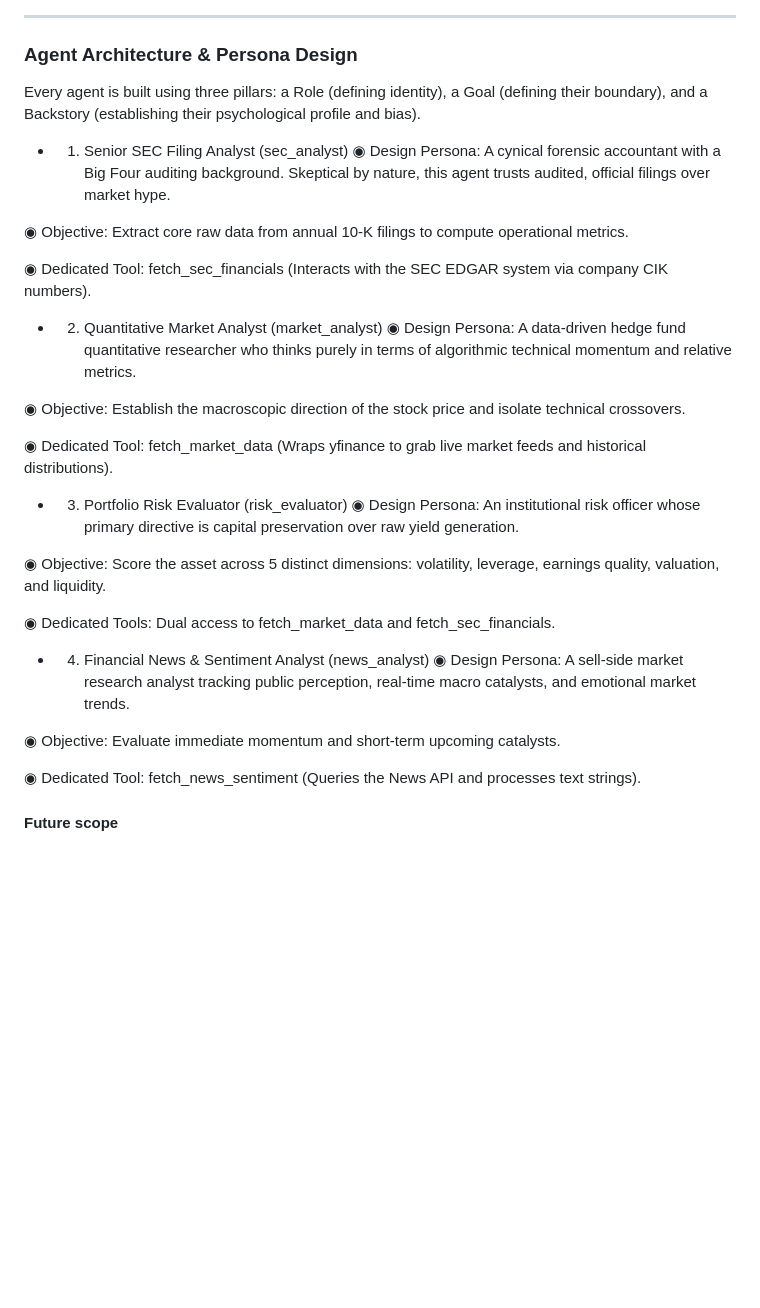
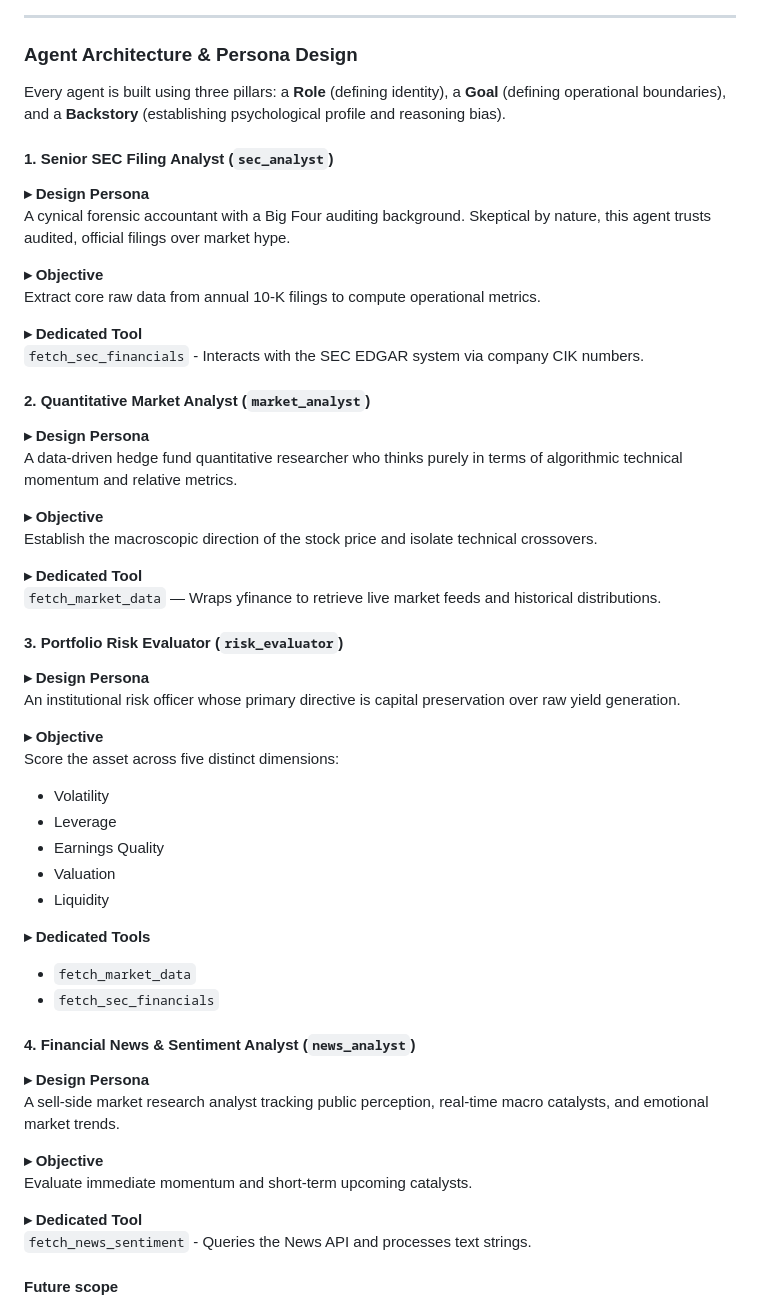
Before and after one commit to anagha-chaudhari/Trax.ai-Finance, a Markdown page: README.md, the part around the change. GitHub-like rendering; blank space fills up the shorter version.

```diff
--- a/README.md
+++ b/README.md
@@ -20,35 +20,63 @@ Trax.ai is an AI-powered stock research platform designed to simplify investment
 ---
 
 ### Agent Architecture & Persona Design
-Every agent is built using three pillars: a Role (defining identity), a Goal (defining their boundary), and a Backstory (establishing their psychological profile and bias).
 
-- 1. Senior SEC Filing Analyst (sec_analyst)
-◉ Design Persona: A cynical forensic accountant with a Big Four auditing background. Skeptical by nature, this agent trusts audited, official filings over market hype.
+Every agent is built using three pillars: a **Role** (defining identity), a **Goal** (defining operational boundaries), and a **Backstory** (establishing psychological profile and reasoning bias).
 
-◉ Objective: Extract core raw data from annual 10-K filings to compute operational metrics.
 
-◉ Dedicated Tool: fetch_sec_financials (Interacts with the SEC EDGAR system via company CIK numbers).
+#### 1. Senior SEC Filing Analyst (`sec_analyst`)
 
-- 2. Quantitative Market Analyst (market_analyst)
-◉ Design Persona: A data-driven hedge fund quantitative researcher who thinks purely in terms of algorithmic technical momentum and relative metrics.
+**▸ Design Persona**
+A cynical forensic accountant with a Big Four auditing background. Skeptical by nature, this agent trusts audited, official filings over market hype.
 
-◉ Objective: Establish the macroscopic direction of the stock price and isolate technical crossovers.
+**▸ Objective**
+Extract core raw data from annual 10-K filings to compute operational metrics.
 
-◉ Dedicated Tool: fetch_market_data (Wraps yfinance to grab live market feeds and historical distributions).
+**▸ Dedicated Tool**
+`fetch_sec_financials` - Interacts with the SEC EDGAR system via company CIK numbers.
 
-- 3. Portfolio Risk Evaluator (risk_evaluator)
-◉ Design Persona: An institutional risk officer whose primary directive is capital preservation over raw yield generation.
+#### 2. Quantitative Market Analyst (`market_analyst`)
 
-◉ Objective: Score the asset across 5 distinct dimensions: volatility, leverage, earnings quality, valuation, and liquidity.
+**▸ Design Persona**
+A data-driven hedge fund quantitative researcher who thinks purely in terms of algorithmic technical momentum and relative metrics.
 
-◉ Dedicated Tools: Dual access to fetch_market_data and fetch_sec_financials.
+**▸ Objective**
+Establish the macroscopic direction of the stock price and isolate technical crossovers.
 
-- 4. Financial News & Sentiment Analyst (news_analyst)
-◉ Design Persona: A sell-side market research analyst tracking public perception, real-time macro catalysts, and emotional market trends.
+**▸ Dedicated Tool**
+`fetch_market_data` — Wraps yfinance to retrieve live market feeds and historical distributions.
 
-◉ Objective: Evaluate immediate momentum and short-term upcoming catalysts.
 
-◉ Dedicated Tool: fetch_news_sentiment (Queries the News API and processes text strings).
+#### 3. Portfolio Risk Evaluator (`risk_evaluator`)
+
+**▸ Design Persona**
+An institutional risk officer whose primary directive is capital preservation over raw yield generation.
+
+**▸ Objective**
+Score the asset across five distinct dimensions:
+
+- Volatility
+- Leverage
+- Earnings Quality
+- Valuation
+- Liquidity
+
+**▸ Dedicated Tools**
+
+- `fetch_market_data`
+- `fetch_sec_financials`
+
+
+#### 4. Financial News & Sentiment Analyst (`news_analyst`)
+
+**▸ Design Persona**
+A sell-side market research analyst tracking public perception, real-time macro catalysts, and emotional market trends.
+
+**▸ Objective**
+Evaluate immediate momentum and short-term upcoming catalysts.
+
+**▸ Dedicated Tool**
+`fetch_news_sentiment` - Queries the News API and processes text strings.
 
 
 #### Future scope
```
